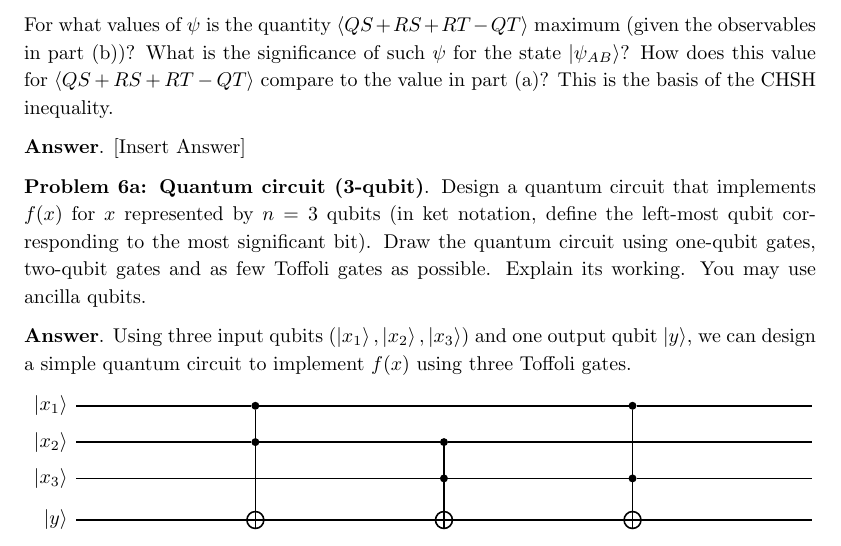
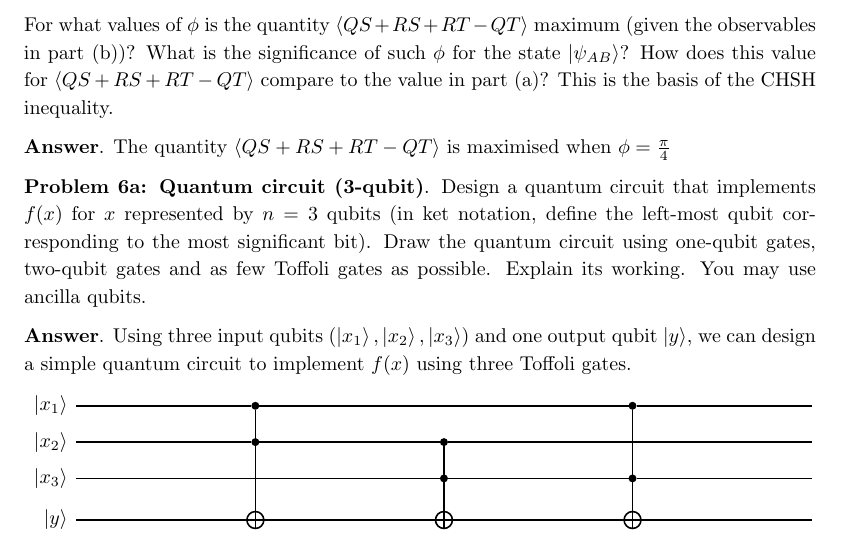
Before and after one commit to HRSAndrabi/IQC-A1, a LaTeX document (manuscript/main.tex, which reads manuscript/sections/q5c.tex): part of page 10 of 10, cut so that both start at the same text. Compiled offline with pdfLaTeX.

Commit message:
Make a start on 5c.

```diff
--- a/manuscript/sections/q5c.tex
+++ b/manuscript/sections/q5c.tex
@@ -1,8 +1,8 @@
 \textbf{Problem 5c: CHSH inequality (shared qubits)}. Now consider the case where Alice and Bob share the state (Alice qubit first, Bob qubit second): $\psi_{AB} = \cos(\phi)\ket{01} - \sin(\phi)\ket{10}$.
-For what values of $\psi$ is the quantity $\langle QS + RS + RT - QT\rangle$ maximum (given the observables in part (b))?
-What is the significance of such $\psi$ for the state $\ket{\psi_{AB}}$?
+For what values of $\phi$ is the quantity $\langle QS + RS + RT - QT\rangle$ maximum (given the observables in part (b))?
+What is the significance of such $\phi$ for the state $\ket{\psi_{AB}}$?
 How does this value for $\langle QS + RS + RT - QT\rangle$ compare to the value in part (a)?
 This is the basis of the CHSH inequality.
 
 
-\textbf{Answer}. [Insert Answer]
+\textbf{Answer}. The quantity $\langle QS + RS + RT - QT\rangle$ is maximised when $\phi = \frac{\pi}{4}$
```
Also changed, not shown: manuscript/main.pdf, 3 other files.
